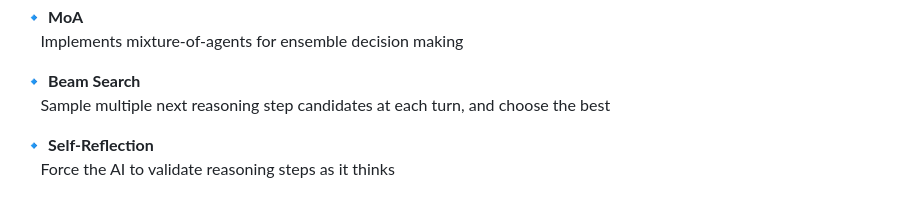
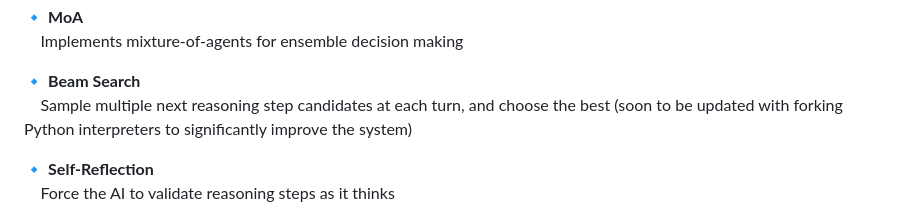
Before and after one commit to mshumer/OpenReasoningEngine, a Markdown page: README.md, the part around one of its changes. GitHub-like rendering.

```diff
--- a/README.md
+++ b/README.md
@@ -35,7 +35,7 @@ And over time, as users save successful reasoning chains, we will be able to tra
    &nbsp;&nbsp;&nbsp;&nbsp;Implements mixture-of-agents for ensemble decision making
 
 🔹 **Beam Search**
-   &nbsp;&nbsp;&nbsp;&nbsp;Sample multiple next reasoning step candidates at each turn, and choose the best
+   &nbsp;&nbsp;&nbsp;&nbsp;Sample multiple next reasoning step candidates at each turn, and choose the best (soon to be updated with forking Python interpreters to significantly improve the system)
 
 🔹 **Self-Reflection**
    &nbsp;&nbsp;&nbsp;&nbsp;Force the AI to validate reasoning steps as it thinks
```
Also changed, not shown: other parts of README.md (+1 -1 lines).
